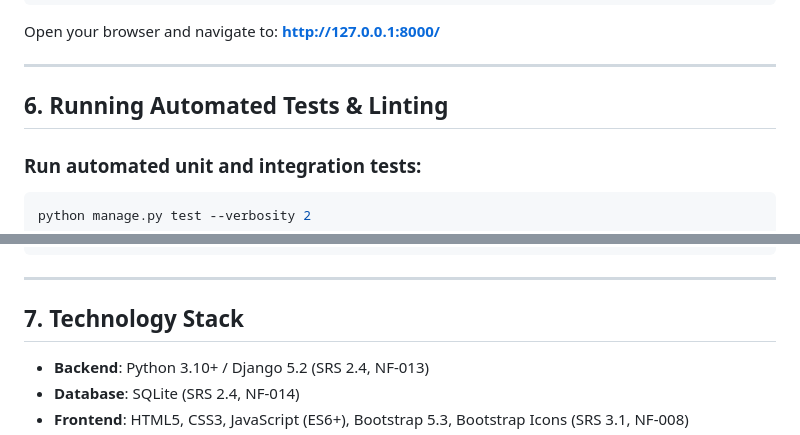
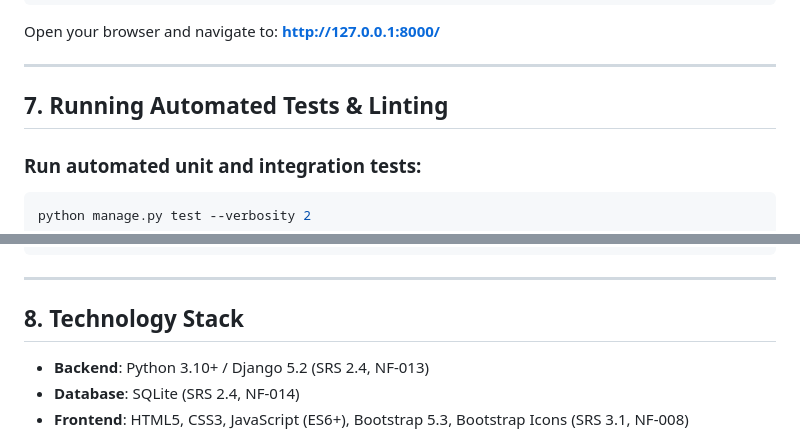
Before and after one commit to SE-Blood-Bank-Management-System/Blood-Bank-Management-System, a Markdown page: README.md, 2 parts joined by grey strips. Rendered like a GitHub page.

````diff
--- a/README.md
+++ b/README.md
@@ -122,7 +145,7 @@ Open your browser and navigate to:
 
 ---
 
-## 6. Running Automated Tests & Linting
+## 7. Running Automated Tests & Linting
 
 ### Run automated unit and integration tests:
 ```bash
@@ -145,7 +168,7 @@ python manage.py test inventory
 
 ---
 
-## 7. Technology Stack
+## 8. Technology Stack
 
 - **Backend**: Python 3.10+ / Django 5.2 (SRS 2.4, NF-013)
 - **Database**: SQLite (SRS 2.4, NF-014)
````
Also changed, not shown: other parts of README.md (+26 -3 lines).
